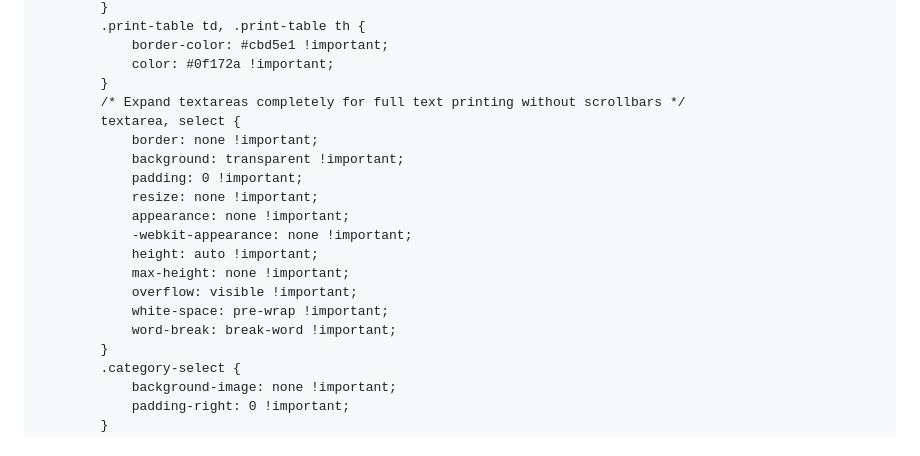
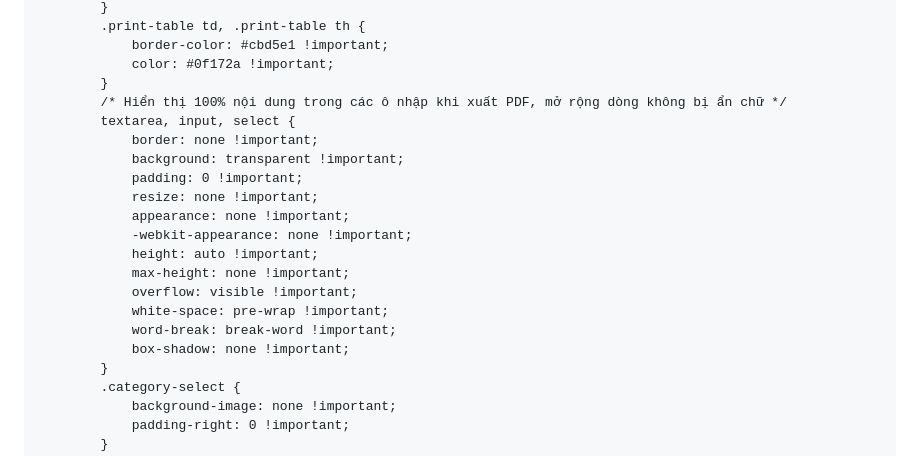
Before and after one commit to riusbest-coder/report, a Markdown page: README.md, the part around one of its changes. Rendered like a GitHub page.

```diff
--- a/README.md
+++ b/README.md
@@ -101,8 +101,8 @@
                 border-color: #cbd5e1 !important;
                 color: #0f172a !important;
             }
-            /* Expand textareas completely for full text printing without scrollbars */
-            textarea, select {
+            /* Hiển thị 100% nội dung trong các ô nhập khi xuất PDF, mở rộng dòng không bị ẩn chữ */
+            textarea, input, select {
                 border: none !important;
                 background: transparent !important;
                 padding: 0 !important;
@@ -114,6 +114,7 @@
                 overflow: visible !important;
                 white-space: pre-wrap !important;
                 word-break: break-word !important;
+                box-shadow: none !important;
             }
             .category-select {
                 background-image: none !important;
```
Also changed, not shown: other parts of README.md (+5 -5 lines).
